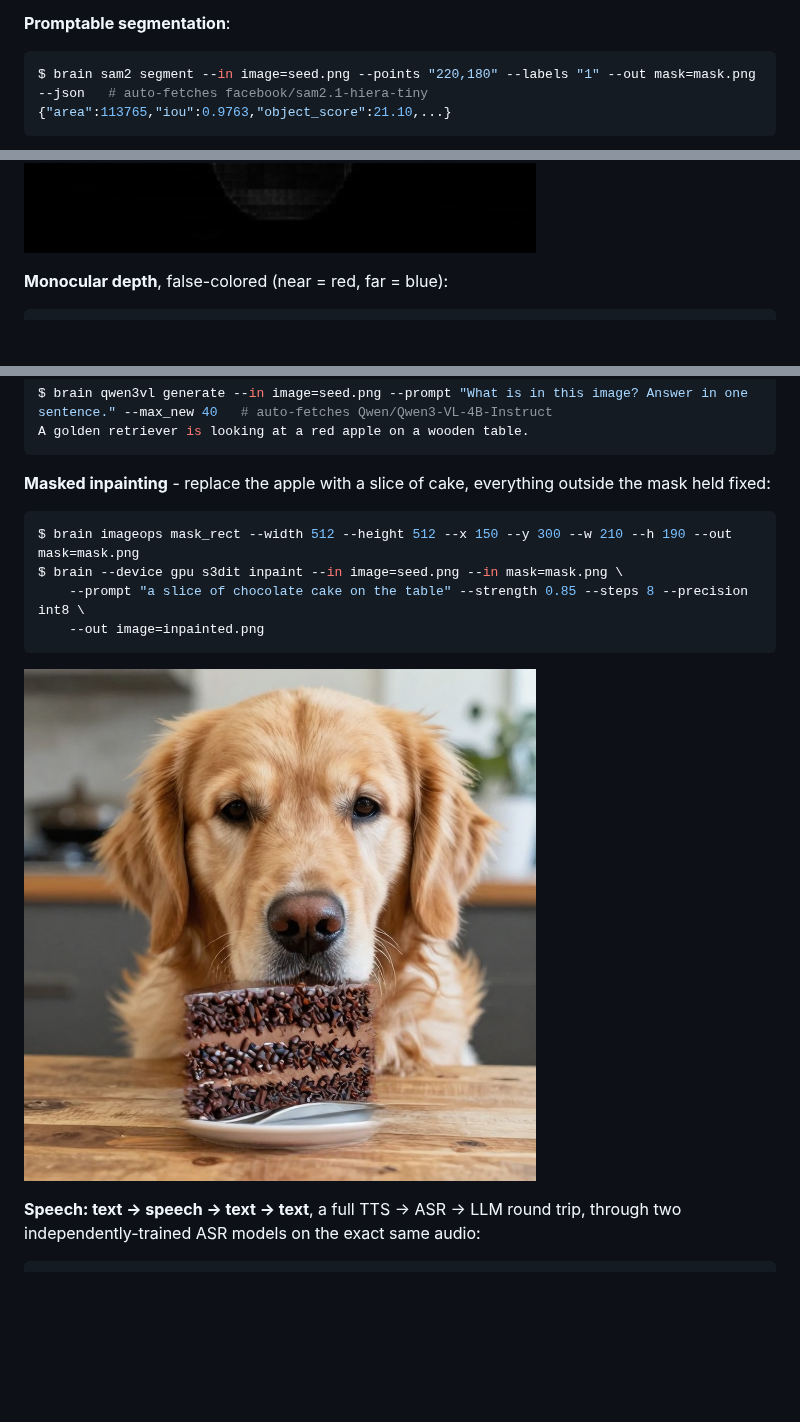
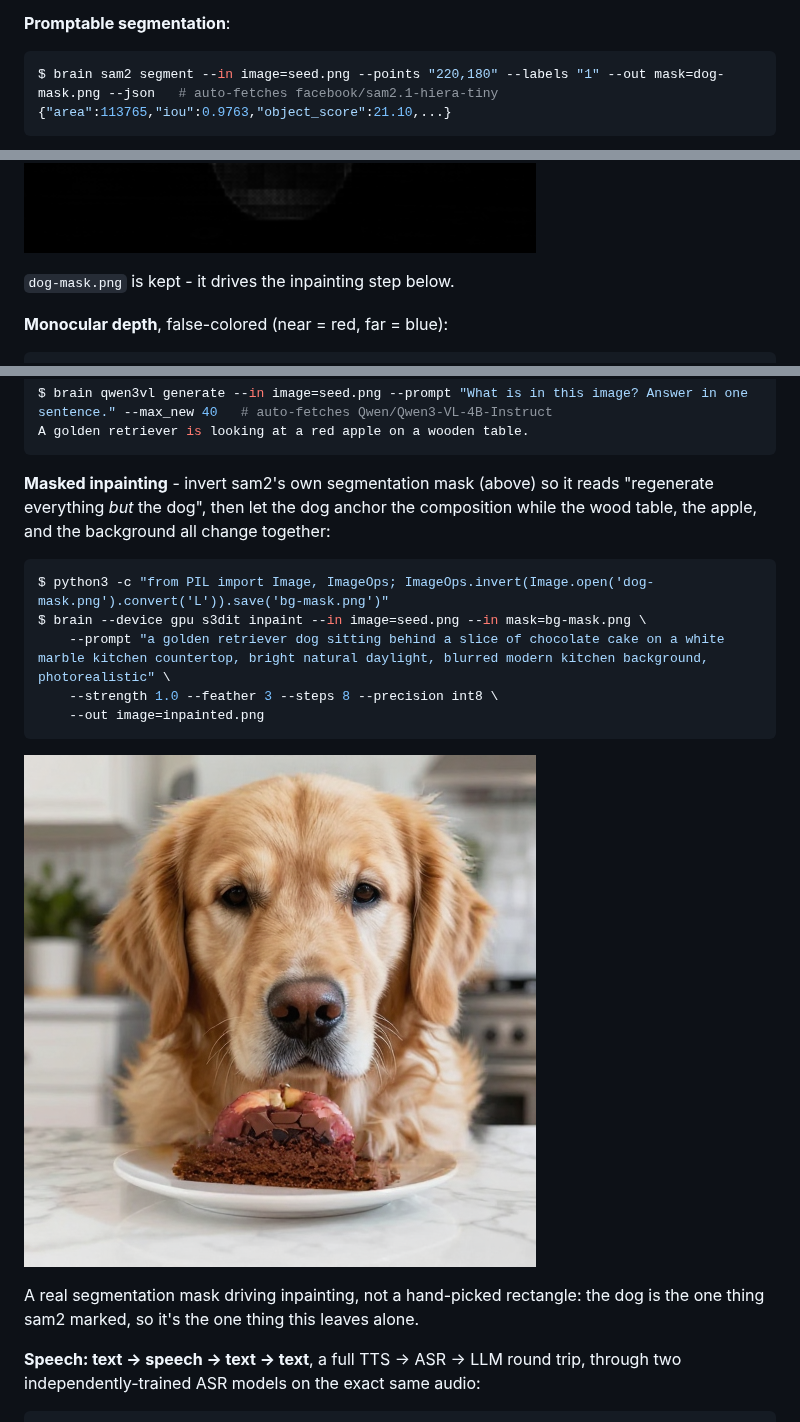
Before and after one commit to swedishembedded/brain, a Markdown page: README.md, 3 parts joined by grey strips. Drawn GitHub-style; pictures changed too: docs/quickstart/img/inpainted.png; blank space fills up the shorter version.

Commit message:
fix(docs): drive inpainting from sam2's real mask instead of a guessed rectangle
The previous inpaint step masked a hand-picked 210x190 rectangle sized for
the apple, then asked s3dit to put a slice of cake there. The result looked
broken: the model wanted to draw a full round plate, the rectangle was too
small to hold one, so the plate came out half-cropped with a soft blurred
seam right at the rectangle's edge - it read as "inpainting a blurred
circular mask", not a real edit.

Root cause was the mask itself, not the inpaint algorithm - a small
axis-aligned rectangle is the wrong shape for "swap in a plate", and picking
one by hand meant guessing box dimensions against a generated composition
whose exact object extents nobody measured.

Fix: reuse step 4's real sam2 segmentation mask (already isolates the dog)
instead of drawing a new synthetic one. Inverted, it reads "regenerate
everything BUT the dog" - so the dog is held pixel-fixed by an actual
per-pixel mask instead of empty space around a guessed box, while the wood
table, the apple, and the background all change together. strength raised
0.85 -> 1.0 (the regenerated region is now most of the image, so it should
use the full step schedule, not a partial one) and feather 2 -> 3 latent
cells (a smoother blend around an organic silhouette than a rectangle needed).

Verified quantitatively, not just visually: mean abs pixel diff inside the
dog mask is ~3.5/255 (VAE round-trip noise) vs ~59.7/255 outside it - the
dog is genuinely preserved while the rest of the scene genuinely changes.
tests/e2e/quickstart.bats' inpaint test now asserts exactly this ratio
instead of just "the output file differs from the input", which a wrongly
inverted or ignored mask would also have passed. All 14 e2e quickstart tests
pass.

````diff
--- a/README.md
+++ b/README.md
@@ -98,11 +98,13 @@ generation prompt asked for, at 4x the seed image's resolution.
 **Promptable segmentation**:
 
 ```bash
-$ brain sam2 segment --in image=seed.png --points "220,180" --labels "1" --out mask=mask.png --json   # auto-fetches facebook/sam2.1-hiera-tiny
+$ brain sam2 segment --in image=seed.png --points "220,180" --labels "1" --out mask=dog-mask.png --json   # auto-fetches facebook/sam2.1-hiera-tiny
 {"area":113765,"iou":0.9763,"object_score":21.10,...}
 ```
 
 ![the sam2 segmentation mask, isolating the dog](docs/quickstart/img/segmented.png)
+
+`dog-mask.png` is kept - it drives the inpainting step below.
 
 **Monocular depth**, false-colored (near = red, far = blue):
 
@@ -124,17 +126,22 @@ $ brain qwen3vl generate --in image=seed.png --prompt "What is in this image? An
 A golden retriever is looking at a red apple on a wooden table.
 ```
 
-**Masked inpainting** - replace the apple with a slice of cake, everything
-outside the mask held fixed:
+**Masked inpainting** - invert sam2's own segmentation mask (above) so it reads
+"regenerate everything *but* the dog", then let the dog anchor the composition
+while the wood table, the apple, and the background all change together:
 
 ```bash
-$ brain imageops mask_rect --width 512 --height 512 --x 150 --y 300 --w 210 --h 190 --out mask=mask.png
-$ brain --device gpu s3dit inpaint --in image=seed.png --in mask=mask.png \
-    --prompt "a slice of chocolate cake on the table" --strength 0.85 --steps 8 --precision int8 \
+$ python3 -c "from PIL import Image, ImageOps; ImageOps.invert(Image.open('dog-mask.png').convert('L')).save('bg-mask.png')"
+$ brain --device gpu s3dit inpaint --in image=seed.png --in mask=bg-mask.png \
+    --prompt "a golden retriever dog sitting behind a slice of chocolate cake on a white marble kitchen countertop, bright natural daylight, blurred modern kitchen background, photorealistic" \
+    --strength 1.0 --feather 3 --steps 8 --precision int8 \
     --out image=inpainted.png
 ```
 
-![the seed image with the apple replaced by a slice of chocolate cake](docs/quickstart/img/inpainted.png)
+![the seed image with the wood table, apple, and background all replaced, the dog itself held pixel-fixed by the inverted sam2 mask](docs/quickstart/img/inpainted.png)
+
+A real segmentation mask driving inpainting, not a hand-picked rectangle: the
+dog is the one thing sam2 marked, so it's the one thing this leaves alone.
 
 **Speech: text → speech → text → text**, a full TTS → ASR → LLM round trip,
 through two independently-trained ASR models on the exact same audio:
````
Also changed, not shown: docs/quickstart/img/dog-mask.png (added), 2 other files.
